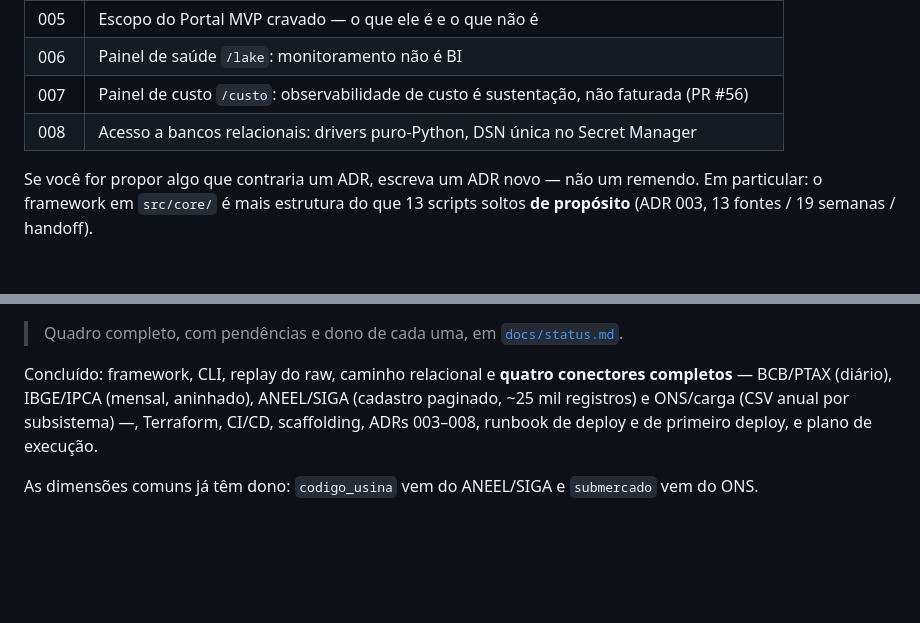
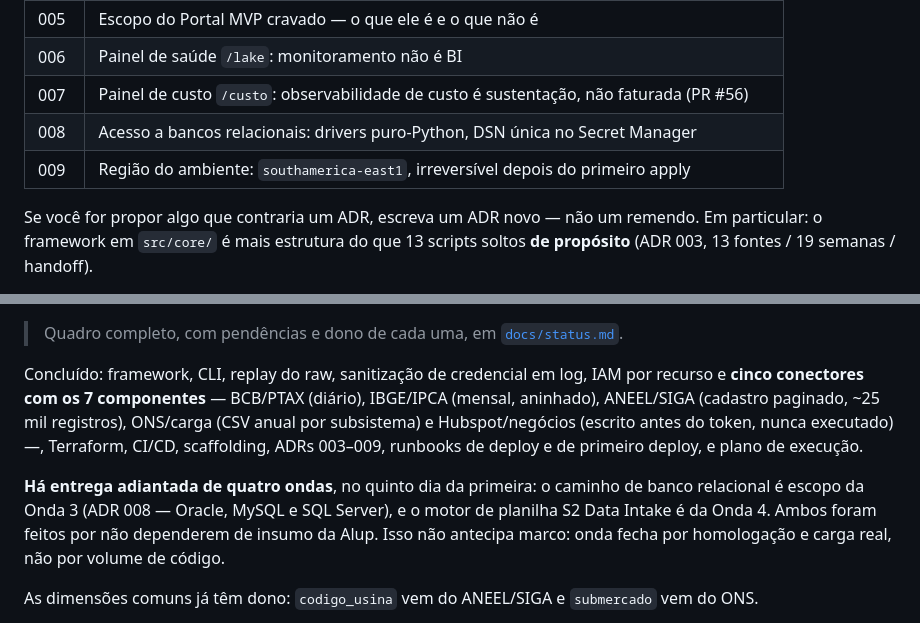
Before and after one commit to nessenergy/Alupdatalake, a Markdown page: AGENTS.md, 2 parts joined by grey strips. Rendered like a GitHub page; blank space fills up the shorter version.

```diff
--- a/AGENTS.md
+++ b/AGENTS.md
@@ -138,6 +138,7 @@ dizem como *este contrato* usa o produto.
 | 006 | Painel de saúde `/lake`: monitoramento não é BI |
 | 007 | Painel de custo `/custo`: observabilidade de custo é sustentação, não faturada (PR #56) |
 | 008 | Acesso a bancos relacionais: drivers puro-Python, DSN única no Secret Manager |
+| 009 | Região do ambiente: `southamerica-east1`, irreversível depois do primeiro apply |
 
 Se você for propor algo que contraria um ADR, escreva um ADR novo — não um
 remendo. Em particular: o framework em `src/core/` é mais estrutura do que 13
@@ -148,11 +149,18 @@ scripts soltos **de propósito** (ADR 003, 13 fontes / 19 semanas / handoff).
 > Quadro completo, com pendências e dono de cada uma, em
 > [`docs/status.md`](docs/status.md).
 
-Concluído: framework, CLI, replay do raw, caminho relacional e **quatro
-conectores completos** — BCB/PTAX (diário),
-IBGE/IPCA (mensal, aninhado), ANEEL/SIGA (cadastro paginado, ~25 mil registros)
-e ONS/carga (CSV anual por subsistema) —, Terraform, CI/CD, scaffolding,
-ADRs 003–008, runbook de deploy e de primeiro deploy, e plano de execução.
+Concluído: framework, CLI, replay do raw, sanitização de credencial em log,
+IAM por recurso e **cinco conectores com os 7 componentes** — BCB/PTAX
+(diário), IBGE/IPCA (mensal, aninhado), ANEEL/SIGA (cadastro paginado, ~25 mil
+registros), ONS/carga (CSV anual por subsistema) e Hubspot/negócios (escrito
+antes do token, nunca executado) —, Terraform, CI/CD, scaffolding, ADRs
+003–009, runbooks de deploy e de primeiro deploy, e plano de execução.
+
+**Há entrega adiantada de quatro ondas**, no quinto dia da primeira: o caminho
+de banco relacional é escopo da Onda 3 (ADR 008 — Oracle, MySQL e SQL Server),
+e o motor de planilha S2 Data Intake é da Onda 4. Ambos foram feitos por não
+dependerem de insumo da Alup. Isso não antecipa marco: onda fecha por
+homologação e carga real, não por volume de código.
 
 As dimensões comuns já têm dono: `codigo_usina` vem do ANEEL/SIGA e
 `submercado` vem do ONS.
```
Also changed, not shown: other parts of AGENTS.md (+1 -1 lines), docs/status.md (+9 -3 lines).
